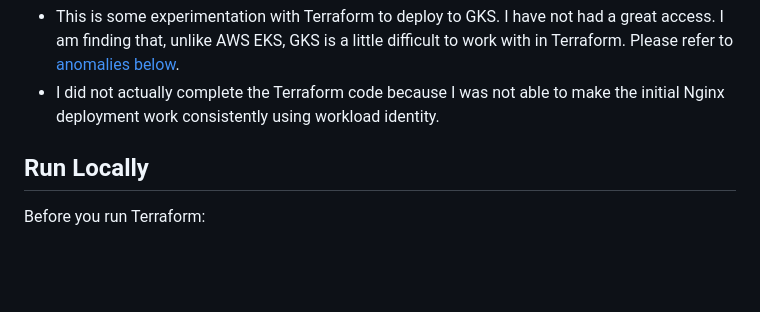
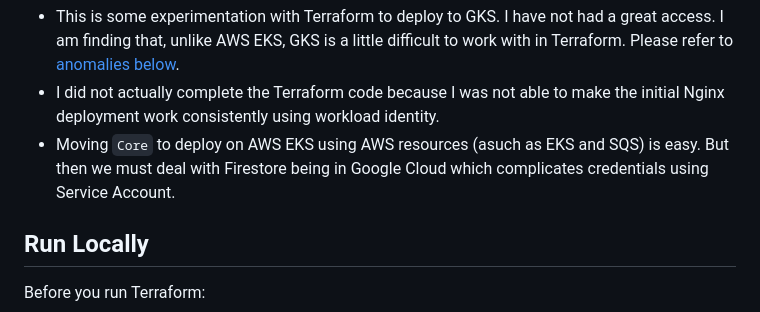
Before and after one commit to khaledhikmat/family-meeting, a Markdown page: deployment/README.md, the part around the change. Drawn GitHub-style; blank space fills up the shorter version.

```diff
--- a/deployment/README.md
+++ b/deployment/README.md
@@ -2,6 +2,7 @@ Please note the following about this project:
 
 - This is some experimentation with Terraform to deploy to GKS. I have not had a great access. I am finding that, unlike AWS EKS, GKS is a little difficult to work with in Terraform. Please refer to [anomalies below](#anomalies).
 - I did not actually complete the Terraform code because I was not able to make the initial Nginx deployment work consistently using workload identity.
+- Moving `Core` to deploy on AWS EKS using AWS resources (asuch as EKS and SQS) is easy. But then we must deal with Firestore being in Google Cloud which complicates credentials using Service Account.
 
 ## Run Locally
 
```
Also changed, not shown: core/README.md (+2 -2 lines).
